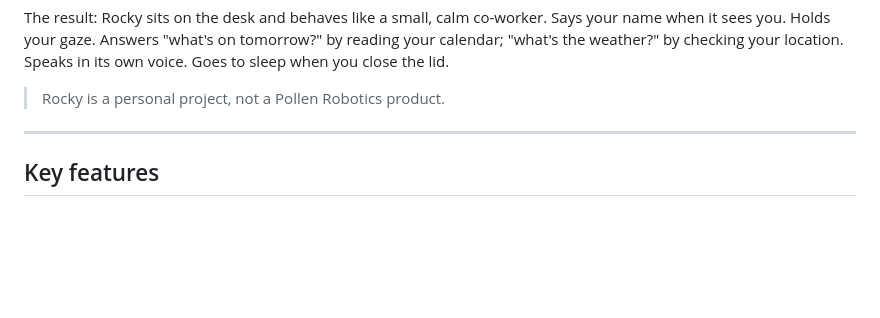
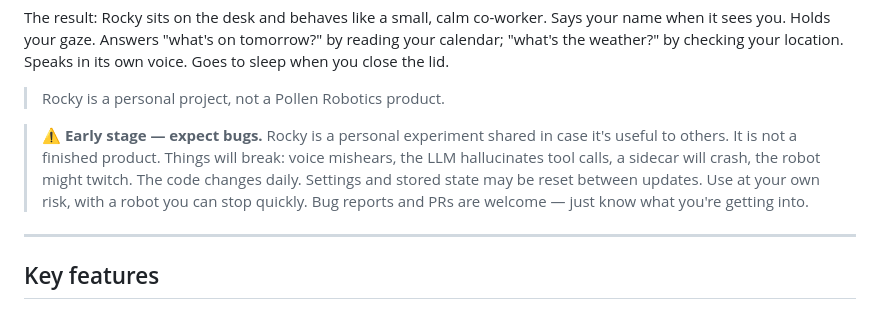
Before and after one commit to aderiz/reachy-rocky, a Markdown page: README.md, the part around one of its changes. Drawn GitHub-style; blank space fills up the shorter version.

```diff
--- a/README.md
+++ b/README.md
@@ -15,6 +15,14 @@ by checking your location. Speaks in its own voice. Goes to sleep
 when you close the lid.
 
 > Rocky is a personal project, not a Pollen Robotics product.
+
+> ⚠️ **Early stage — expect bugs.** Rocky is a personal experiment
+> shared in case it's useful to others. It is not a finished product.
+> Things will break: voice mishears, the LLM hallucinates tool calls,
+> a sidecar will crash, the robot might twitch. The code changes
+> daily. Settings and stored state may be reset between updates. Use
+> at your own risk, with a robot you can stop quickly. Bug reports
+> and PRs are welcome — just know what you're getting into.
 
 ---
 
```
Also changed, not shown: other parts of README.md (+65 -0 lines).
